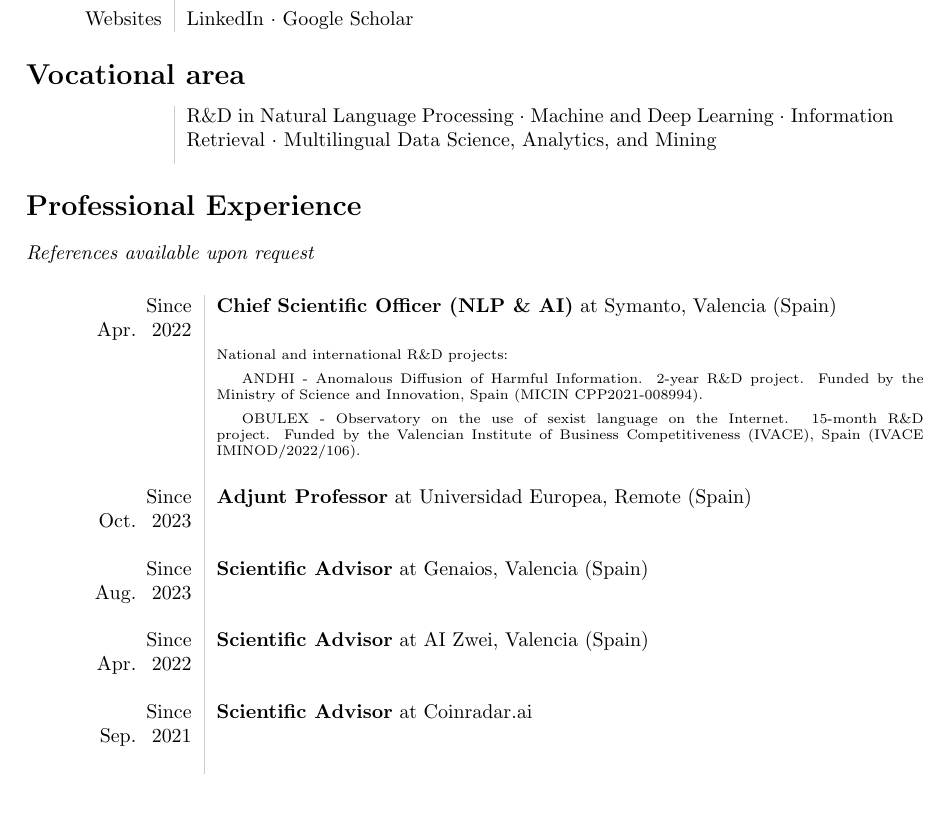
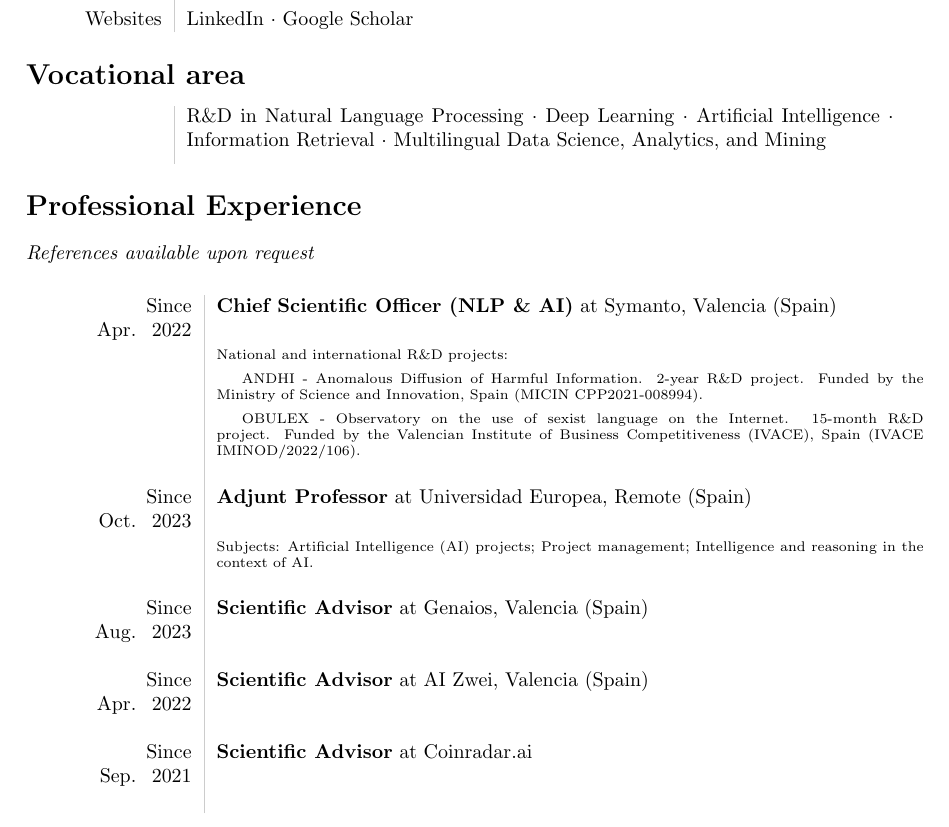
Before and after one commit to neosyon/CV_latex, a LaTeX CV (curriculum_vitae.tex): part of page 1 of 9, cut so that both start at the same text. Compiled offline with pdfLaTeX.

Commit message:
Updates from Overleaf

```diff
--- a/curriculum_vitae.tex
+++ b/curriculum_vitae.tex
@@ -53,7 +53,7 @@ Websites& \href{https://www.linkedin.com/in/marfrasa/en/}{LinkedIn} $\cdot$ \hre
 
 \section*{Vocational area}
 \begin{tabular}{L!{\VRule}R}
-&R\&D in Natural Language Processing $\cdot$ Machine and Deep Learning $\cdot$ Information Retrieval  $\cdot$ Multilingual Data Science, Analytics, and Mining  \vspace{5pt}\\
+&R\&D in Natural Language Processing $\cdot$ Deep Learning $\cdot$ Artificial Intelligence $\cdot$ Information Retrieval  $\cdot$ Multilingual Data Science, Analytics, and Mining  \vspace{5pt}\\
 \end{tabular}
 
 \section*{Professional Experience}
@@ -69,6 +69,7 @@ Since Apr.~ 2022 &{\textbf{Chief Scientific Officer (NLP \& AI)} at \href{https:
 &\\
 
 Since Oct.~ 2023 &{\textbf{Adjunt Professor} at \href{https://universidadeuropea.com/}{Universidad Europea}, Remote (Spain)}\\
+& \scriptsize{Subjects: Artificial Intelligence (AI) projects; Project management; Intelligence and reasoning in the context of AI.}\\
 &\\
 
 Since Aug.~ 2023 &{\textbf{Scientific Advisor} at \href{https://genaios.ai/}{Genaios}, Valencia (Spain)}\\
```
Also changed, not shown: curriculum_vitae.pdf.
